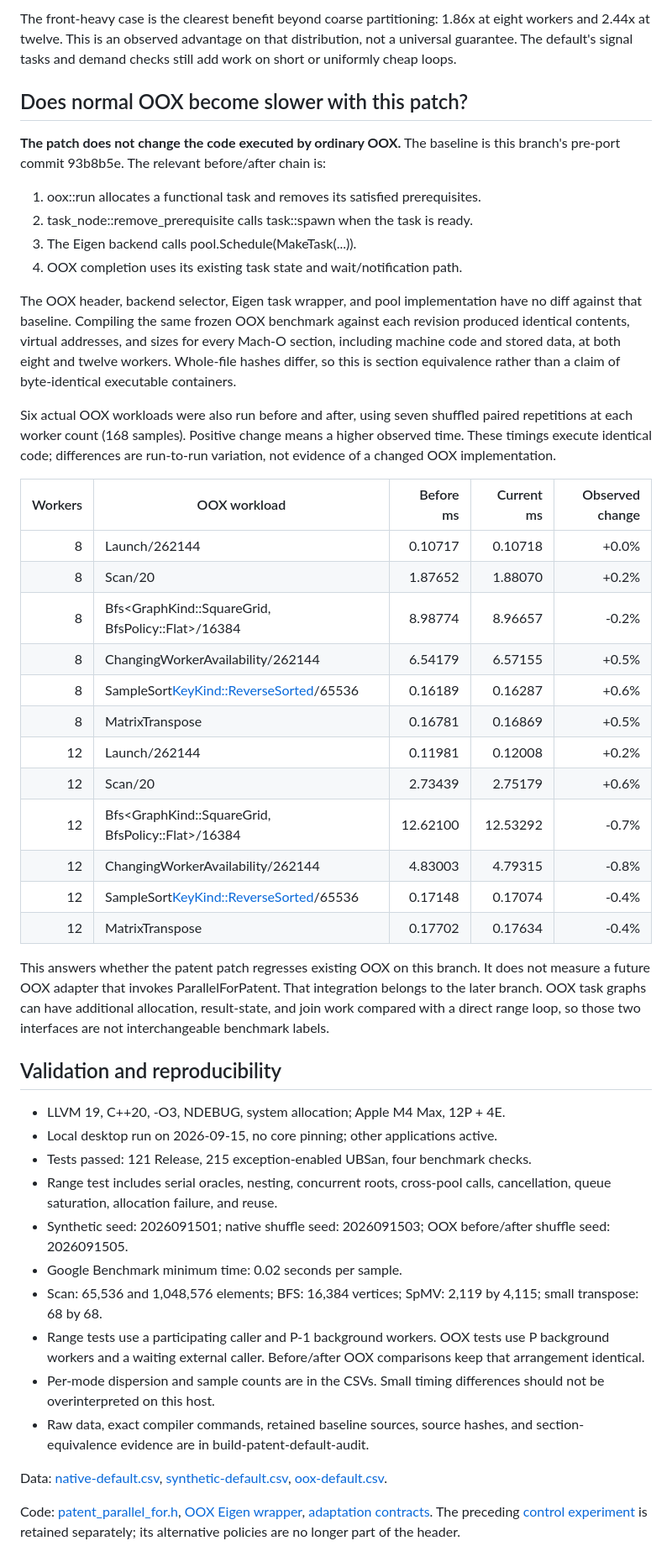
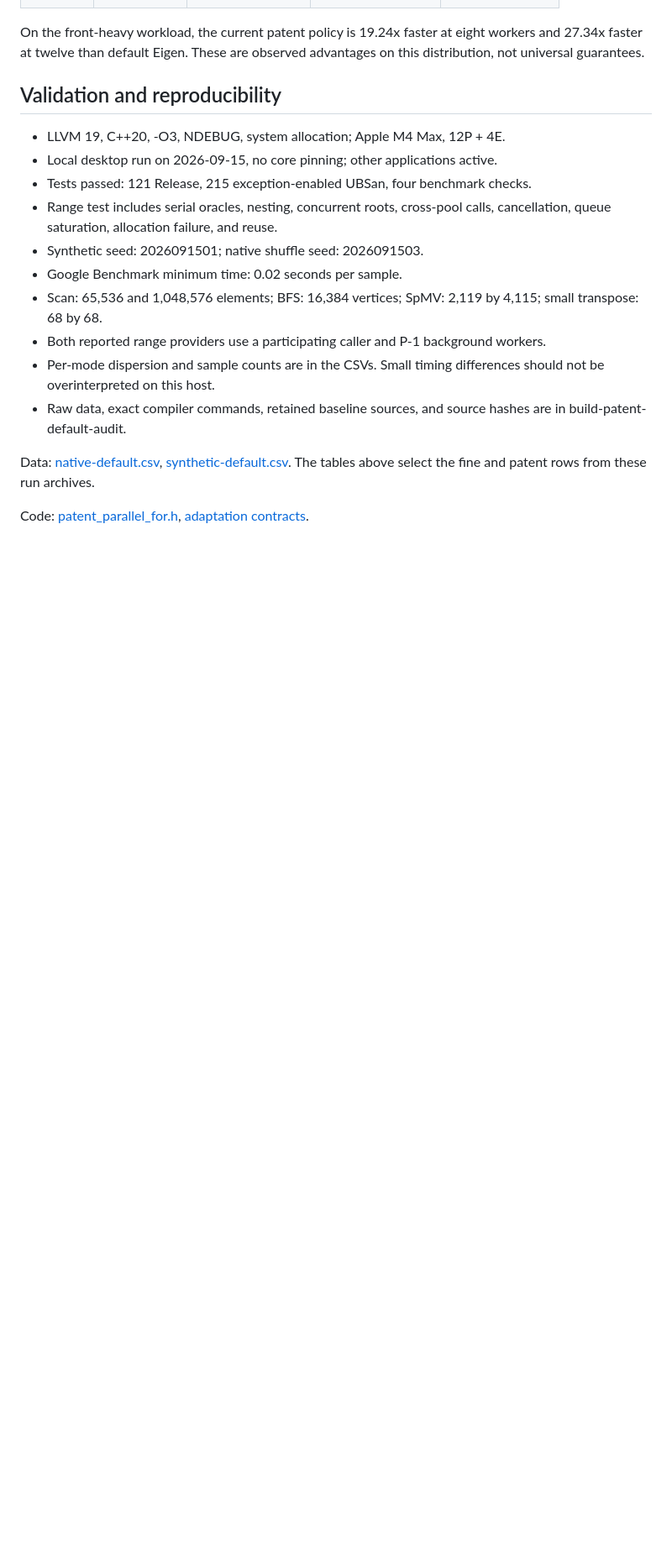
Before and after one commit to anton-malakhov/oox, a Markdown page: benchmarks/scheduler_eval/PATENT_DEFAULT_COMPARISONS.md, the part around one of its changes. Shown at 84% size. GitHub-like rendering; blank space fills up the shorter version.

```diff
--- a/benchmarks/scheduler_eval/PATENT_DEFAULT_COMPARISONS.md
+++ b/benchmarks/scheduler_eval/PATENT_DEFAULT_COMPARISONS.md
@@ -89,52 +76,7 @@ patent policy and the two Eigen baselines were measured.
 
-The front-heavy case is the clearest benefit beyond coarse partitioning:
-1.86x at eight workers and 2.44x at twelve.
-This is an observed advantage on that distribution, not a universal
-guarantee. The default's signal tasks and demand checks still add work on
-short or uniformly cheap loops.
-
-## Does normal OOX become slower with this patch?
-
-**The patch does not change the code executed by ordinary OOX.** The baseline
-is this branch's pre-port commit 93b8b5e. The relevant before/after chain is:
-
-1. oox::run allocates a functional task and removes its satisfied prerequisites.
-2. task_node::remove_prerequisite calls task::spawn when the task is ready.
-3. The Eigen backend calls pool.Schedule(MakeTask(...)).
-4. OOX completion uses its existing task state and wait/notification path.
-
-The OOX header, backend selector, Eigen task wrapper, and pool implementation
-have no diff against that baseline. Compiling the same frozen OOX benchmark
-against each revision produced identical contents, virtual addresses, and
-sizes for every Mach-O section, including machine code and stored data, at
-both eight and twelve workers. Whole-file hashes differ, so this is section
-equivalence rather than a claim of byte-identical executable containers.
-
-Six actual OOX workloads were also run before and after, using seven shuffled
-paired repetitions at each worker count (168 samples). Positive change means
-a higher observed time. These timings execute identical code; differences
-are run-to-run variation, not evidence of a changed OOX implementation.
-
-| Workers | OOX workload | Before ms | Current ms | Observed change |
-|---:|---|---:|---:|---:|
-| 8 | Launch/262144 | 0.10717 | 0.10718 | +0.0% |
-| 8 | Scan/20 | 1.87652 | 1.88070 | +0.2% |
-| 8 | Bfs<GraphKind::SquareGrid, BfsPolicy::Flat>/16384 | 8.98774 | 8.96657 | -0.2% |
-| 8 | ChangingWorkerAvailability/262144 | 6.54179 | 6.57155 | +0.5% |
-| 8 | SampleSort<KeyKind::ReverseSorted>/65536 | 0.16189 | 0.16287 | +0.6% |
-| 8 | MatrixTranspose | 0.16781 | 0.16869 | +0.5% |
-| 12 | Launch/262144 | 0.11981 | 0.12008 | +0.2% |
-| 12 | Scan/20 | 2.73439 | 2.75179 | +0.6% |
-| 12 | Bfs<GraphKind::SquareGrid, BfsPolicy::Flat>/16384 | 12.62100 | 12.53292 | -0.7% |
-| 12 | ChangingWorkerAvailability/262144 | 4.83003 | 4.79315 | -0.8% |
-| 12 | SampleSort<KeyKind::ReverseSorted>/65536 | 0.17148 | 0.17074 | -0.4% |
-| 12 | MatrixTranspose | 0.17702 | 0.17634 | -0.4% |
-
-This answers whether the patent patch regresses existing OOX on this branch.
-It does not measure a future OOX adapter that invokes ParallelForPatent.
-That integration belongs to the later branch. OOX task graphs can have
-additional allocation, result-state, and join work compared with a direct
-range loop, so those two interfaces are not interchangeable benchmark labels.
+On the front-heavy workload, the current patent policy is 19.24x faster
+at eight workers and 27.34x faster at twelve than default Eigen.
+These are observed advantages on this distribution, not universal guarantees.
 
 ## Validation and reproducibility
 
@@ -143,25 +85,19 @@ range loop, so those two interfaces are not interchangeable benchmark labels.
 - Tests passed: 121 Release, 215 exception-enabled UBSan, four benchmark checks.
 - Range test includes serial oracles, nesting, concurrent roots, cross-pool
   calls, cancellation, queue saturation, allocation failure, and reuse.
-- Synthetic seed: 2026091501; native shuffle seed: 2026091503;
-  OOX before/after shuffle seed: 2026091505.
+- Synthetic seed: 2026091501; native shuffle seed: 2026091503.
 - Google Benchmark minimum time: 0.02 seconds per sample.
 - Scan: 65,536 and 1,048,576 elements; BFS: 16,384 vertices;
   SpMV: 2,119 by 4,115; small transpose: 68 by 68.
-- Range tests use a participating caller and P-1 background workers.
-  OOX tests use P background workers and a waiting external caller.
-  Before/after OOX comparisons keep that arrangement identical.
+- Both reported range providers use a participating caller and P-1 background workers.
 - Per-mode dispersion and sample counts are in the CSVs. Small timing
   differences should not be overinterpreted on this host.
-- Raw data, exact compiler commands, retained baseline sources, source hashes,
-  and section-equivalence evidence are in build-patent-default-audit.
+- Raw data, exact compiler commands, retained baseline sources, and source
+  hashes are in build-patent-default-audit.
 
 Data: [native-default.csv](patent_results/native-default.csv),
-[synthetic-default.csv](patent_results/synthetic-default.csv),
-[oox-default.csv](patent_results/oox-default.csv).
+[synthetic-default.csv](patent_results/synthetic-default.csv).
+The tables above select the fine and patent rows from these run archives.
 
 Code: [patent_parallel_for.h](../../oox/eigen/patent_parallel_for.h),
-[OOX Eigen wrapper](../../oox/backends/eigen/backend.h),
 [adaptation contracts](../../oox/eigen/PATENT_ONLY.md).
-The preceding [control experiment](PATENT_ONLY_RESULTS.md) is retained
-separately; its alternative policies are no longer part of the header.
```
Also changed, not shown: other parts of benchmarks/scheduler_eval/PATENT_DEFAULT_COMPARISONS.md (+54 -67 lines), oox/eigen/PATENT_ONLY.md (+1 -1 lines).
